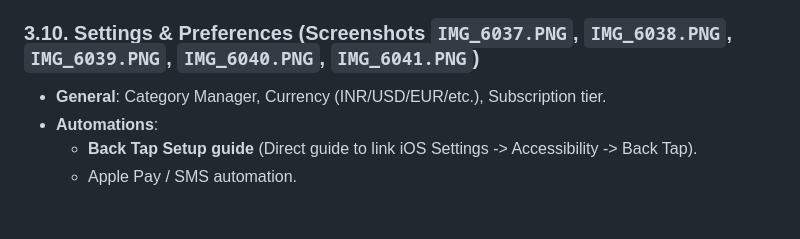
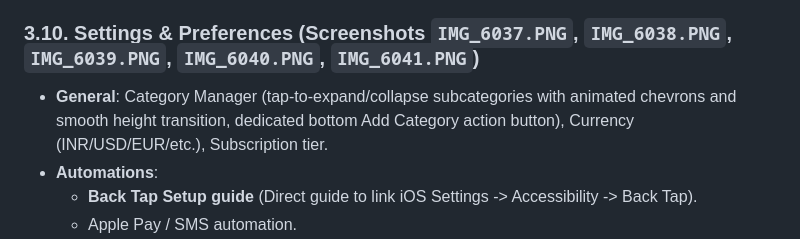
Before and after one commit to gopu29/flow_expense, a Markdown page: docs/QUANTO_SPECIFICATION.md, the part around the change. Drawn GitHub-style; blank space fills up the shorter version.

Commit message:
docs: update category manager documentation

```diff
--- a/docs/QUANTO_SPECIFICATION.md
+++ b/docs/QUANTO_SPECIFICATION.md
@@ -147,7 +147,7 @@ lib/
 - OCR engine parses receipt merchant, date, tax, and total amount.
 
 ### 3.10. Settings & Preferences (Screenshots `IMG_6037.PNG`, `IMG_6038.PNG`, `IMG_6039.PNG`, `IMG_6040.PNG`, `IMG_6041.PNG`)
-- **General**: Category Manager, Currency (INR/USD/EUR/etc.), Subscription tier.
+- **General**: Category Manager (tap-to-expand/collapse subcategories with animated chevrons and smooth height transition, dedicated bottom Add Category action button), Currency (INR/USD/EUR/etc.), Subscription tier.
 - **Automations**:
   - **Back Tap Setup guide** (Direct guide to link iOS Settings -> Accessibility -> Back Tap).
   - Apple Pay / SMS automation.
```
